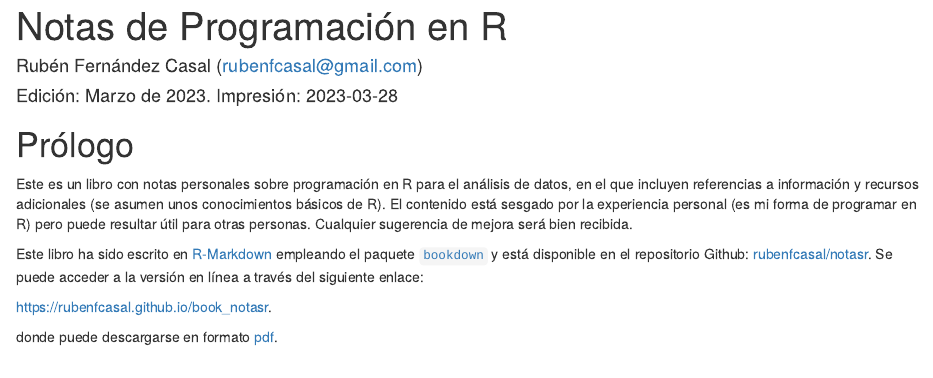
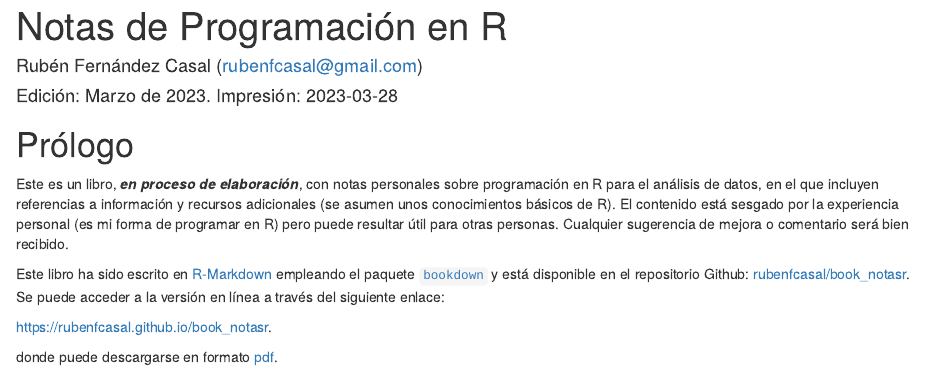
Before and after one commit to rubenfcasal/book_notasr, an R Markdown document (index.Rmd): the page in a window 1100 px wide, from its top. Rendered offline with R 4.5, knitr and Pandoc, with nearby package versions; drawn as R Markdown's standard HTML page in place of the format the file asks for.

Commit message:
Nombre repositorio

```diff
--- a/index.Rmd
+++ b/index.Rmd
@@ -19,11 +19,13 @@ cite_pkg_ <- function(pkg, url = sapply(pkg, downlit::href_package))
 
 # Prólogo {-}
 
-Este es un libro con notas personales sobre programación en R para el análisis de datos, en el que incluyen referencias a información y recursos adicionales (se asumen unos conocimientos básicos de R).
+Este es un libro, ***en proceso de elaboración***,  con notas personales sobre programación en R para el análisis de datos, en el que incluyen referencias a información y recursos adicionales (se asumen unos conocimientos básicos de R).
 El contenido está sesgado por la experiencia personal (es mi forma de programar en R) pero puede resultar útil para otras personas.
-Cualquier sugerencia de mejora será bien recibida.
+Cualquier sugerencia de mejora o comentario será bien recibido.
 
-Este libro ha sido escrito en [R-Markdown](http://rmarkdown.rstudio.com) empleando el paquete [`bookdown`](https://bookdown.org/yihui/bookdown/)  y está disponible en el repositorio Github: [rubenfcasal/notasr](https://github.com/rubenfcasal/book_notasr).
+<!-- Envíame un correo si lo usas... -->
+
+Este libro ha sido escrito en [R-Markdown](http://rmarkdown.rstudio.com) empleando el paquete [`bookdown`](https://bookdown.org/yihui/bookdown/)  y está disponible en el repositorio Github: [rubenfcasal/book_notasr](https://github.com/rubenfcasal/book_notasr).
 Se puede acceder a la versión en línea a través del siguiente enlace:
 
 <https://rubenfcasal.github.io/book_notasr>.
```
Also changed, not shown: README.md.
